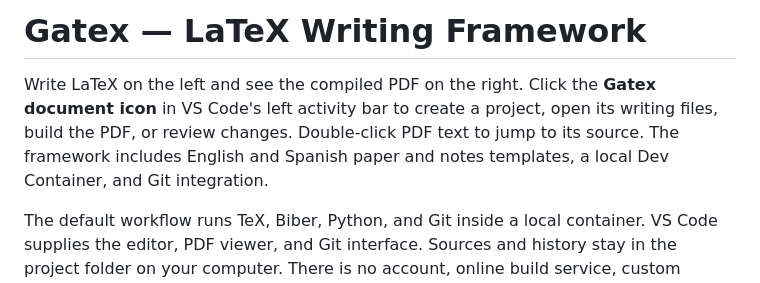
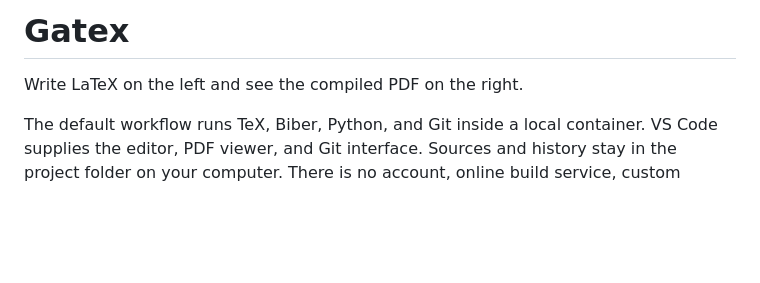
Before and after one commit to mehdievaltimes/Gatex, a Markdown page: README.md, the part around the change. Drawn GitHub-style; blank space fills up the shorter version.

Commit message:
Update README title and remove description
Removed the project description and simplified the title.

```diff
--- a/README.md
+++ b/README.md
@@ -1,6 +1,6 @@
-# Gatex — LaTeX Writing Framework
+# Gatex
 
-Write LaTeX on the left and see the compiled PDF on the right. Click the **Gatex document icon** in VS Code's left activity bar to create a project, open its writing files, build the PDF, or review changes. Double-click PDF text to jump to its source. The framework includes English and Spanish paper and notes templates, a local Dev Container, and Git integration.
+Write LaTeX on the left and see the compiled PDF on the right.
 
 The default workflow runs TeX, Biber, Python, and Git inside a local container. VS Code supplies the editor, PDF viewer, and Git interface. Sources and history stay in the project folder on your computer. There is no account, online build service, custom editor, or proprietary document format. Projects also build with your own TeX installation and editor.
 
```
